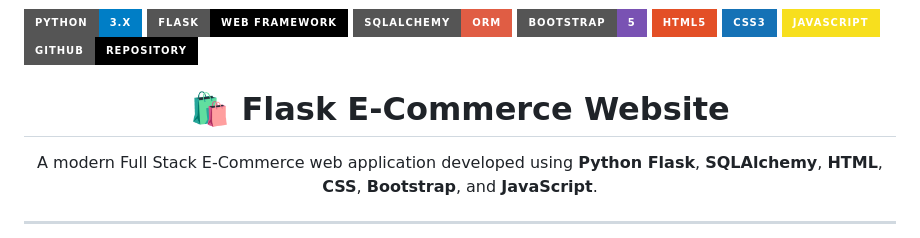
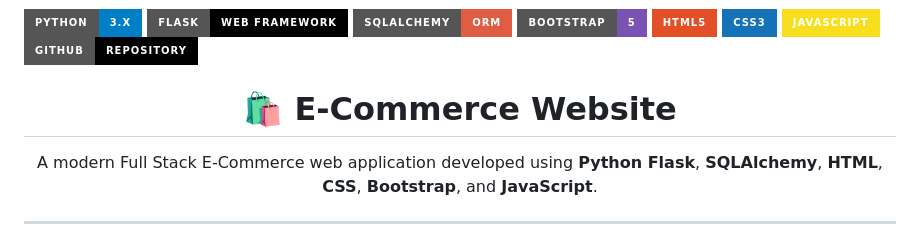
Before and after one commit to sureshyetcham/Python-Flask-Ecommerce, a Markdown page: README.md, the part around the change. Drawn GitHub-style; badges without logos.

```diff
--- a/README.md
+++ b/README.md
@@ -13,7 +13,7 @@
 
 </p>
 
-<h1 align="center">🛍️ Flask E-Commerce Website</h1>
+<h1 align="center">🛍️  E-Commerce Website</h1>
 
 <p align="center">
 A modern Full Stack E-Commerce web application developed using <b>Python Flask</b>, <b>SQLAlchemy</b>, <b>HTML</b>, <b>CSS</b>, <b>Bootstrap</b>, and <b>JavaScript</b>.
```
